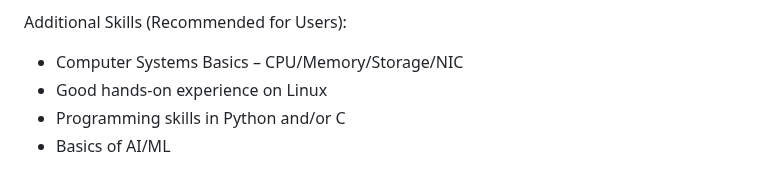
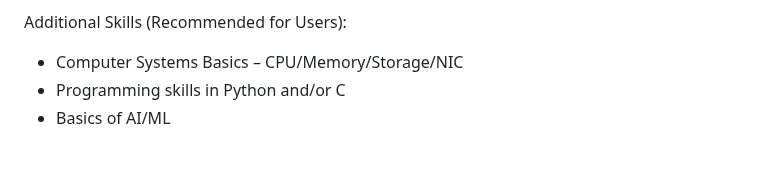
Before and after one commit to Rohith-Reddy-Y/AI-ML_for_Networking, a Markdown page: README.md, the part around the change. Rendered like a GitHub page.

```diff
--- a/README.md
+++ b/README.md
@@ -34,7 +34,6 @@ and recreate the virtual environment.
 
 Additional Skills (Recommended for Users):
 - Computer Systems Basics – CPU/Memory/Storage/NIC
-- Good hands-on experience on Linux
 - Programming skills in Python and/or C
 - Basics of AI/ML
 
```
